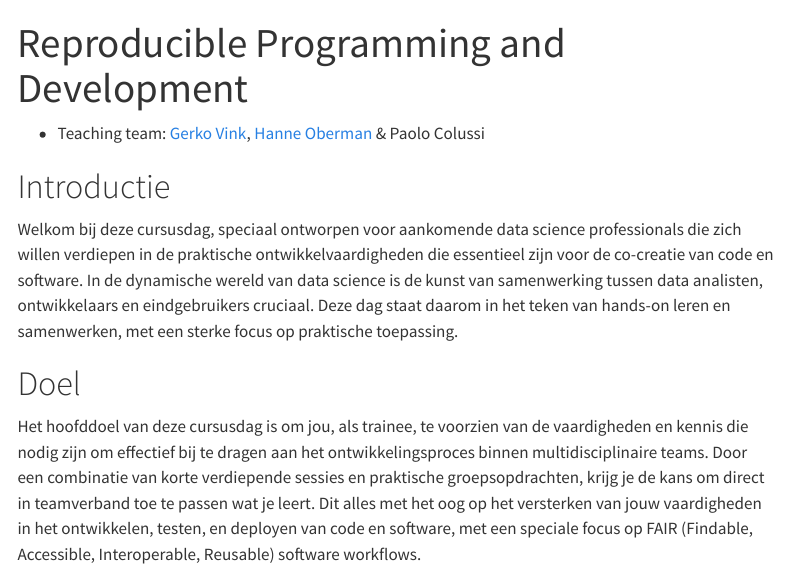
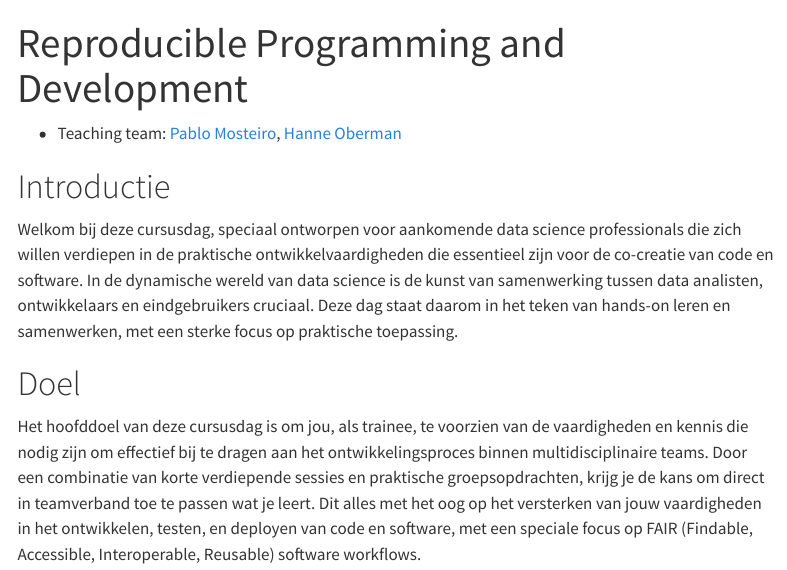
Before and after one commit to mlarpis/reprodev, a Quarto document (index.qmd): the page in a window 1100 px wide, from its top. Rendered offline with R 4.5, knitr and Pandoc in place of Quarto, with nearby package versions; menus at the side of the page are left out.

Commit message:
hanne's new website

```diff
--- a/index.qmd
+++ b/index.qmd
@@ -2,7 +2,7 @@
 title: "Reproducible Programming and Development"
 ---
 
-- Teaching team: [Gerko Vink](https://www.gerkovink.com), [Hanne Oberman](https://www.hanneoberman.github.io) & Paolo Colussi
+- Teaching team: [Pablo Mosteiro](https://www.uu.nl/staff/PJMosteiroRomero), [Hanne Oberman](https://hanneoberman.github.io/)
 
 # Introductie
 Welkom bij deze cursusdag, speciaal ontworpen voor aankomende data science professionals die zich willen verdiepen in de praktische ontwikkelvaardigheden die essentieel zijn voor de co-creatie van code en software. In de dynamische wereld van data science is de kunst van samenwerking tussen data analisten, ontwikkelaars en eindgebruikers cruciaal. Deze dag staat daarom in het teken van hands-on leren en samenwerken, met een sterke focus op praktische toepassing.
```
